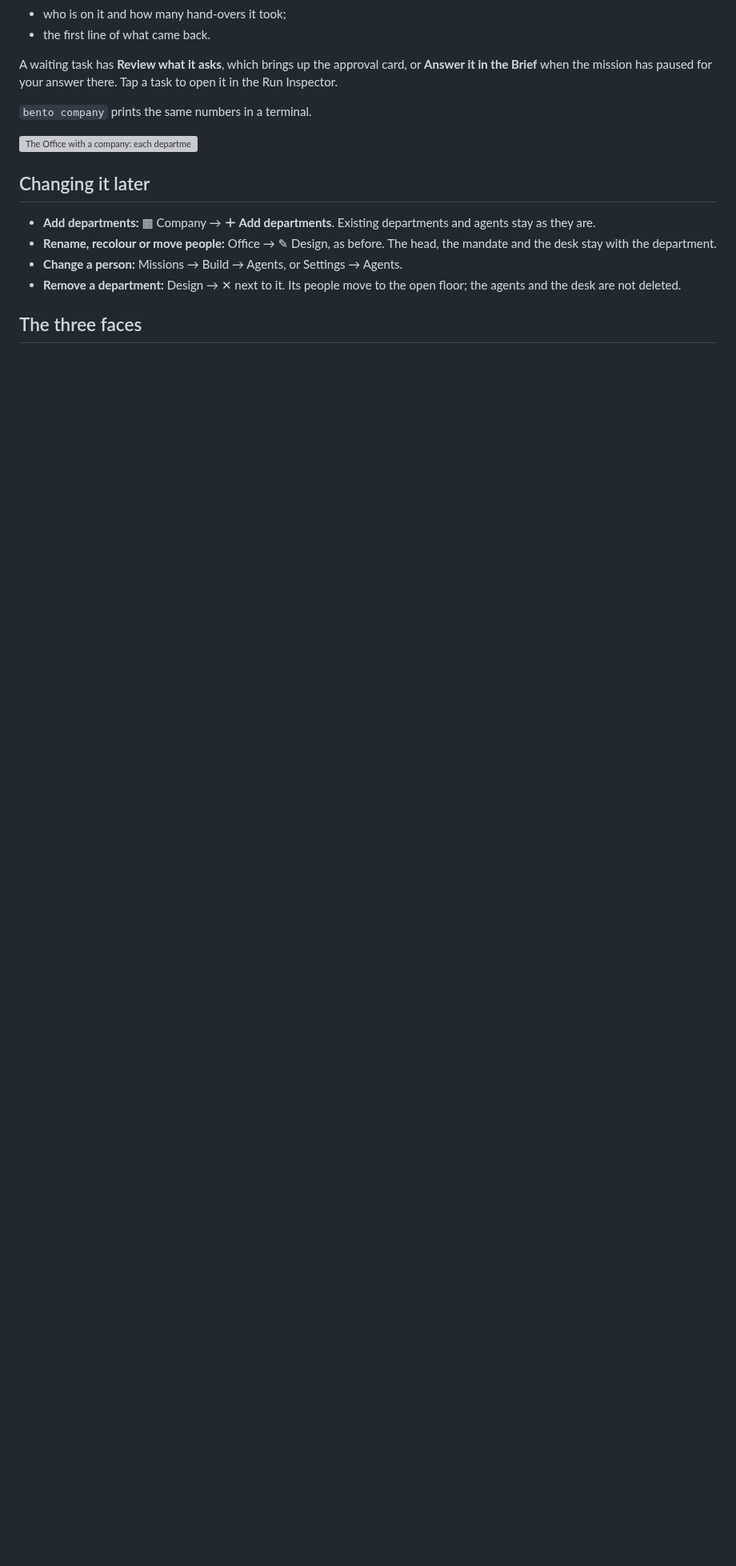
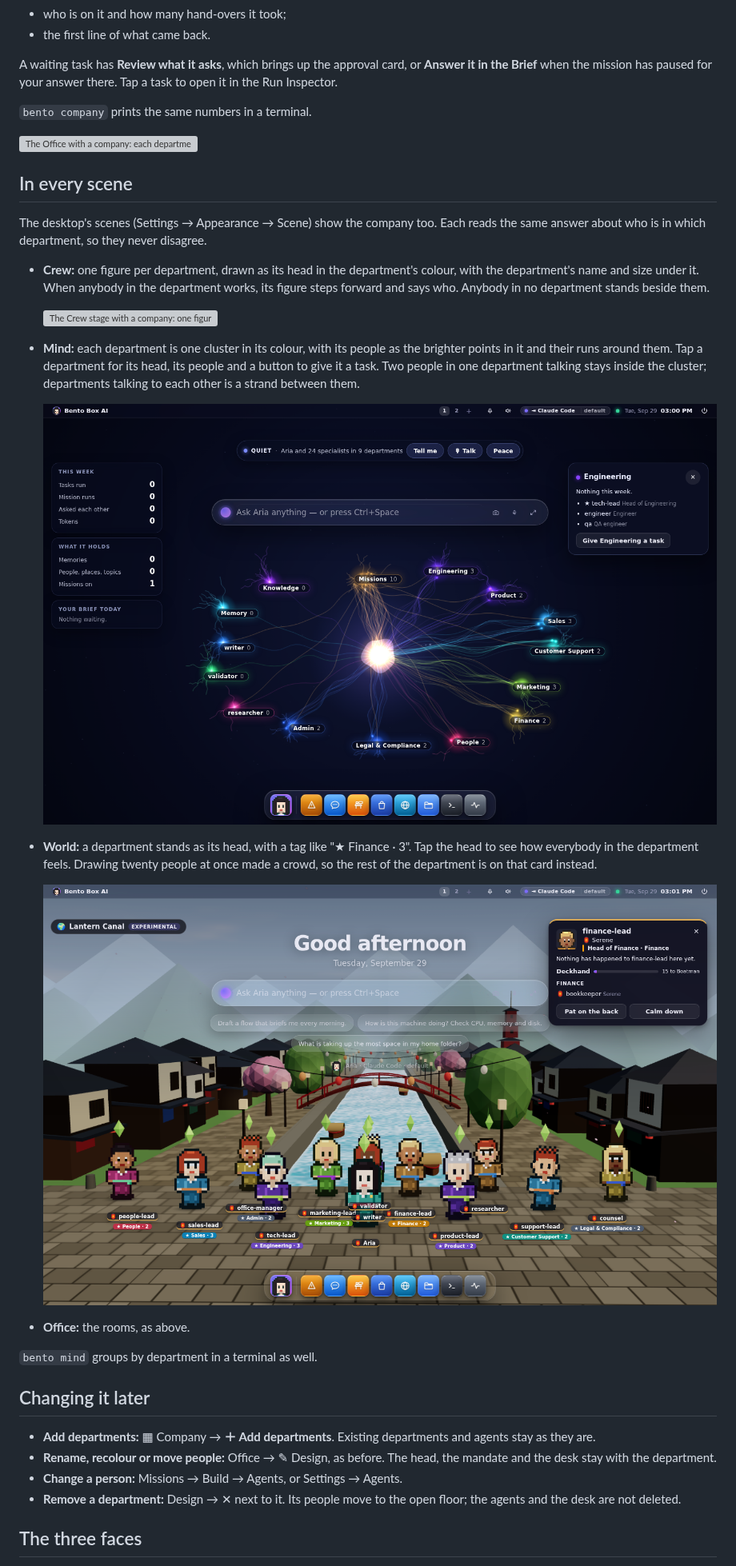
Before and after one commit to contact9prime-lab/bento-ai-os, a Markdown page: docs/company.md, the part around one of its changes. Shown at 80% size. GitHub-like rendering; pictures changed too: docs/screenshots/company-mind.png (added), docs/screenshots/company-world.png (added); blank space fills up the shorter version; grey boxes are pictures that could not be loaded.

```diff
--- a/docs/company.md
+++ b/docs/company.md
@@ -94,6 +94,34 @@ to open it in the Run Inspector.
 
 ![The Office with a company: each department's room, its head, and its card](screenshots/company-office.png)
 
+## In every scene
+
+The desktop's scenes (Settings → Appearance → Scene) show the company too. Each reads
+the same answer about who is in which department, so they never disagree.
+
+- **Crew:** one figure per department, drawn as its head in the department's colour,
+  with the department's name and size under it. When anybody in the department works,
+  its figure steps forward and says who. Anybody in no department stands beside them.
+
+  ![The Crew stage with a company: one figure per department](screenshots/company-crew.png)
+
+- **Mind:** each department is one cluster in its colour, with its people as the brighter
+  points in it and their runs around them. Tap a department for its head, its people and
+  a button to give it a task. Two people in one department talking stays inside the
+  cluster; departments talking to each other is a strand between them.
+
+  ![The Mind with a company: a cluster per department, and one department's card](screenshots/company-mind.png)
+
+- **World:** a department stands as its head, with a tag like "★ Finance · 3". Tap the
+  head to see how everybody in the department feels. Drawing twenty people at once made a
+  crowd, so the rest of the department is on that card instead.
+
+  ![The World with a company: the heads, their departments, and a head's card](screenshots/company-world.png)
+
+- **Office:** the rooms, as above.
+
+`bento mind` groups by department in a terminal as well.
+
 ## Changing it later
 
 - **Add departments:** ▦ Company → **＋ Add departments**. Existing departments and
```
Also changed, not shown: other parts of docs/company.md (+3 -3 lines), CHANGELOG.md (+8 -0 lines), CLAUDE.md (+18 -0 lines), 15 other files.
